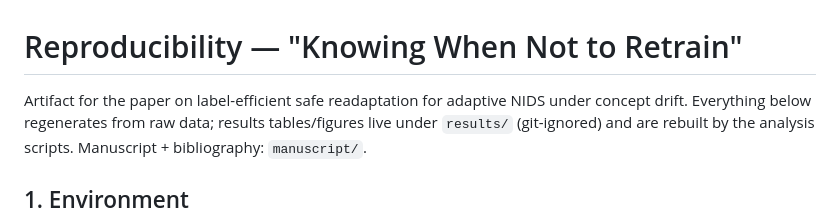
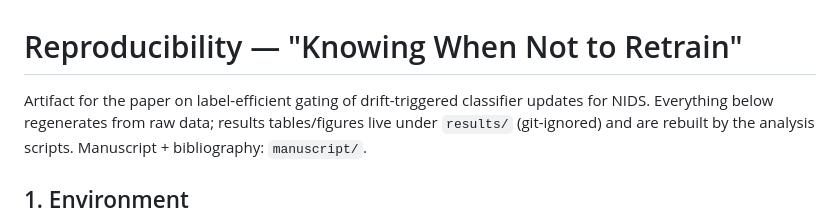
Before and after one commit to roberto-fernandez-barrios/Validate-Before-Commit, a Markdown page: REPRODUCE.md, the part around the change. Rendered like a GitHub page.

```diff
--- a/REPRODUCE.md
+++ b/REPRODUCE.md
@@ -1,6 +1,6 @@
 # Reproducibility — "Knowing When Not to Retrain"
 
-Artifact for the paper on label-efficient safe readaptation for adaptive NIDS under concept drift.
+Artifact for the paper on label-efficient gating of drift-triggered classifier updates for NIDS.
 Everything below regenerates from raw data; results tables/figures live under `results/` (git-ignored) and
 are rebuilt by the analysis scripts. Manuscript + bibliography: `manuscript/`.
 
```
Also changed, not shown: README.md (+2 -2 lines), docs/img/graphical_abstract.png, 3 other files.
